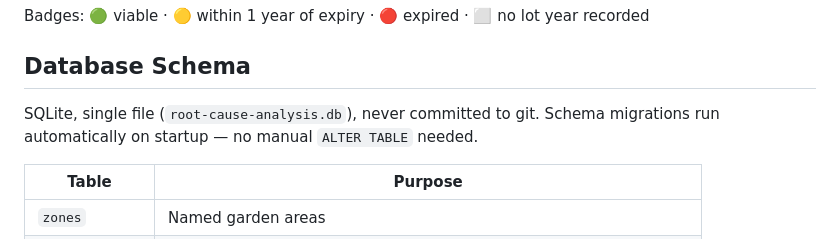
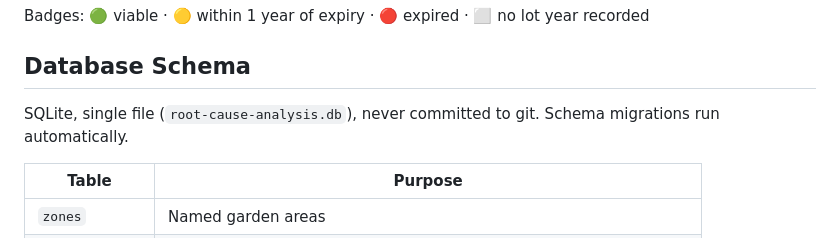
Before and after one commit to jaypep/root-cause-analysis, a Markdown page: README.md, the part around the change. Rendered like a GitHub page.

```diff
--- a/README.md
+++ b/README.md
@@ -167,7 +167,7 @@ Badges: 🟢 viable · 🟡 within 1 year of expiry · 🔴 expired · ⬜ no lo
 
 ## Database Schema
 
-SQLite, single file (`root-cause-analysis.db`), never committed to git. Schema migrations run automatically on startup — no manual `ALTER TABLE` needed.
+SQLite, single file (`root-cause-analysis.db`), never committed to git. Schema migrations run automatically.
 
 | Table | Purpose |
 |---|---|
```
